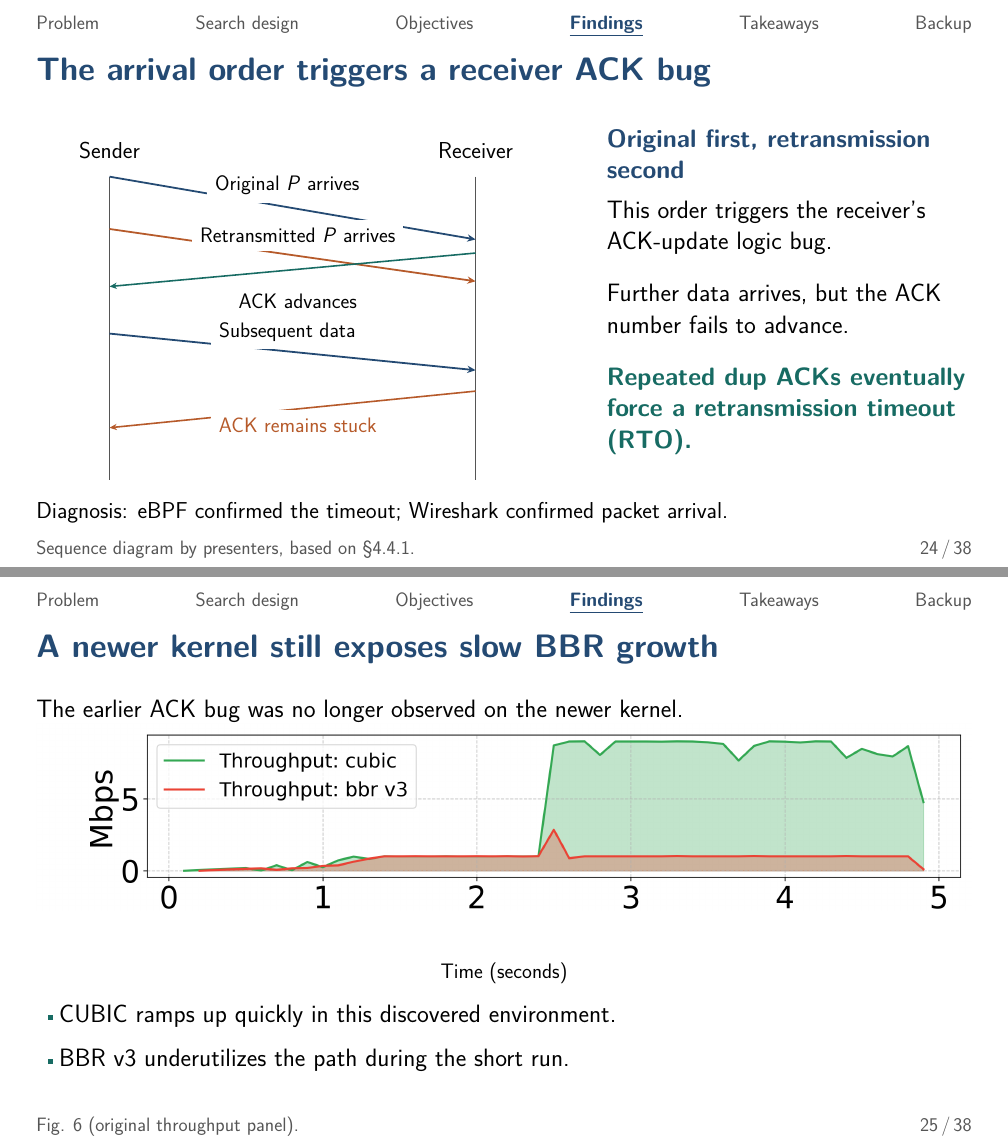
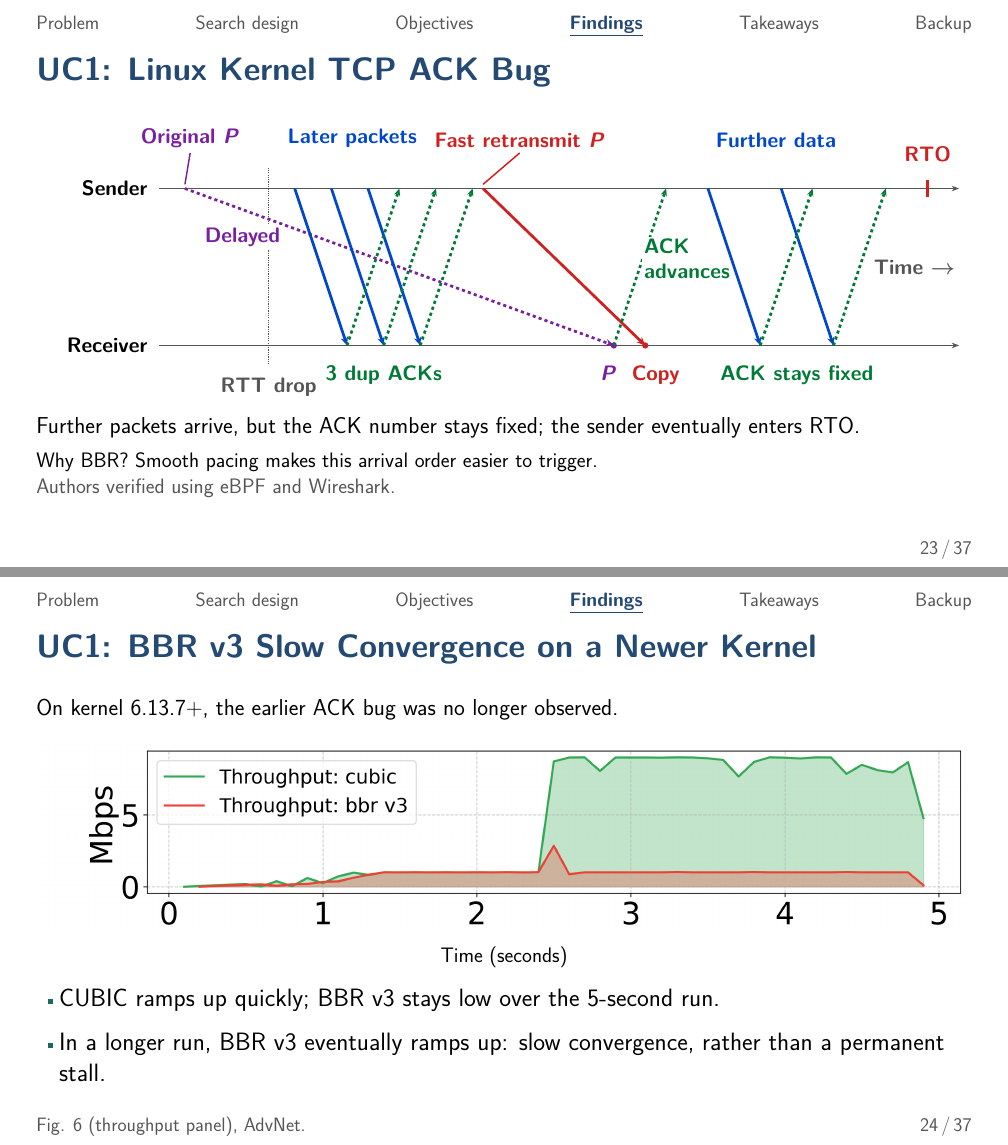
Before and after one commit to dscxy/AdvNet-Presentation, LaTeX slides (slides/presentation.tex, which reads slides/sections/04a_tcp.tex): pages 37 and 38 of 51 before the commit and pages 39 and 41 of 54 after it, joined at a grey line. Compiled offline with pdfLaTeX.

Commit message:
docs(slides): revise TCP ACK bug and slow convergence cases

```diff
--- a/slides/sections/04a_tcp.tex
+++ b/slides/sections/04a_tcp.tex
@@ -1,2 +0,0 @@
-% 19 — Script §6.3, RTT drop through fast retransmission.
-\source{Sequence diagram by presenters, based on §4.4.1.}
@@ -16 +3,66 @@
+\begin{frame}[t]{UC1: Linux Kernel TCP ACK Bug}
+\definecolor{PacketBlue}{HTML}{0047CC}
+\definecolor{OriginalPurple}{HTML}{7820A0}
+\definecolor{AckGreen}{HTML}{007A35}
+\definecolor{RetransmitRed}{HTML}{D02020}
+\centering
+\begin{tikzpicture}[x=1pt,y=1pt,
+ every node/.style={font=\fontsize{20}{24}\selectfont\bfseries\boldmath,align=center},
+ packet/.style={flow,draw=PacketBlue,line width=2.6pt},
+ reply/.style={ack,draw=AckGreen,dashed,line width=2.6pt}]
+\path[use as bounding box] (0,0) rectangle (890,285);
+\node[anchor=east] at (108,210) {Sender};
+\node[anchor=east] at (108,60) {Receiver};
+\draw[-{Stealth[length=7pt]},SemGray,line width=1.2pt] (115,210)--(880,210);
+\draw[-{Stealth[length=7pt]},SemGray,line width=1.2pt] (115,60)--(880,60);
+\node[anchor=east,text=SemGray] at (880,135) {Time $\rightarrow$};
+\draw[SemGray,densely dotted,line width=1.2pt] (220,230)--(220,42);
+\node[text=SemGray] at (220,20) {RTT drop};
+\node[anchor=south,text=OriginalPurple] at (145,245) {Original $P$};
+\draw[OriginalPurple,line width=1.4pt] (145,244)--(140,214);
+\draw[packet,draw=OriginalPurple,dashed] (140,210)--(550,60);
+\node[text=OriginalPurple,fill=white,inner sep=3pt] at (195,163) {Delayed};
+\node[anchor=south,text=PacketBlue] at (300,245) {Later packets};
+\foreach \start/\finish in {245/295,280/330,315/365} {
+  \draw[packet] (\start,210)--(\finish,60);
 }
+\uncover<2->{
+\foreach \start/\finish in {295/345,330/380,365/415} {
+  \draw[reply] (\start,60)--(\finish,210);
+}
+\node[text=AckGreen,anchor=north] at (330,44) {3 dup ACKs};
+\node[anchor=south,text=RetransmitRed] at (460,245) {Fast retransmit $P$};
+\draw[RetransmitRed,line width=1.4pt] (460,244)--(425,214);
+\draw[packet,draw=RetransmitRed] (425,210)--(580,60);
+}
+\uncover<3->{
+\fill[OriginalPurple] (550,60) circle (3pt);
+\fill[RetransmitRed] (580,60) circle (3pt);
+\node[anchor=north,text=OriginalPurple] at (545,44) {$P$};
+\node[anchor=north,text=RetransmitRed] at (590,44) {Copy};
+\draw[reply] (550,60)--(600,210);
+\node[text=AckGreen,fill=white,inner sep=2pt,align=left] at (620,143) {ACK\\advances};
+}
+\uncover<4->{
+\node[anchor=south,text=PacketBlue] at (705,245) {Further data};
+\draw[packet] (640,210)--(690,60);
+\draw[packet] (710,210)--(760,60);
+\draw[reply] (690,60)--(740,210);
+\draw[reply] (760,60)--(810,210);
+\node[text=AckGreen,anchor=north] at (725,44) {ACK stays fixed};
+\draw[RetransmitRed,line width=2.6pt] (850,202)--(850,218);
+\node[anchor=south,text=RetransmitRed] at (850,232) {RTO};
+}
+\end{tikzpicture}\par
+\vspace{8pt}
+\raggedright
+\begin{overlayarea}{\textwidth}{100pt}
+\compactfont
+\only<1>{High RTT for $\sim$1 s, then a sharp drop: later packets overtake $P$.\par}
+\only<2>{Three duplicate ACKs trigger fast retransmit while the original $P$ is still in flight.\par}
+\only<3>{The original $P$ arrives first and advances the ACK number. Its retransmitted copy then triggers the ACK-update bug.\par}
+\only<4>{Further packets arrive, but the ACK number stays fixed; the sender eventually enters RTO.\par
+\vspace{7pt}
+{\labelfont Why BBR? Smooth pacing makes this arrival order easier to trigger.\par
+\color{SemGray}Authors verified using eBPF and Wireshark.\par}}
+\end{overlayarea}
@@ -31,51 +69,18 @@ The sender retransmits the delayed packet.
 \end{frame}
 
-% 20 — Script §6.3, arrival order, bug, diagnosis.
-\source{Sequence diagram by presenters, based on §4.4.1.}
-\begin{frame}[t]{The arrival order triggers a receiver ACK bug}
-\bodyfont
-\begin{columns}[T,onlytextwidth]
-\column{.56\textwidth}
-\begin{tikzpicture}[x=1pt,y=1pt]
-\path[use as bounding box] (0,0) rectangle (490,350);
-\node at (70,330) {Sender};\node at (420,330) {Receiver};
-\draw[SemGray] (70,305)--(70,15);\draw[SemGray] (420,305)--(420,15);
-\draw[flow] (70,305)--(420,245);
-\node[above,font=\fontsize{20}{25}\selectfont,fill=white] at (240,280) {Original $P$ arrives};
-% The fast retransmission is sent before the original reaches the receiver.
-\draw[flow,draw=SemOrange] (70,255)--(420,205);
-\node[above,font=\fontsize{20}{25}\selectfont,fill=white] at (250,234) {Retransmitted $P$ arrives};
-\draw[ack] (420,232)--(70,200);
-\node[below,font=\fontsize{20}{25}\selectfont,fill=white] at (250,201) {ACK advances};
-\draw[flow] (70,155)--(420,120);
-\node[above,font=\fontsize{20}{25}\selectfont,fill=white] at (240,140) {Subsequent data};
-\draw[ack,draw=SemOrange] (420,100)--(70,65);
-\node[below,font=\fontsize{20}{25}\selectfont,fill=white,text=SemOrange] at (250,82) {ACK remains stuck};
-\end{tikzpicture}
-\column{.39\textwidth}
-\lead{Original first, retransmission second}
-This order triggers the receiver's ACK-update logic bug.
-\vspace{20pt}\par
-Further data arrives, but the ACK number fails to advance.
-\vspace{20pt}\par
-\key{Repeated dup ACKs eventually force a retransmission timeout (RTO).}
-\end{columns}
-\vspace{5pt}
-{\compactfont Diagnosis: eBPF confirmed the timeout; Wireshark confirmed packet arrival.}
-\end{frame}
-
-% 21 — Script §6.3, newer kernel and Fig. 6.
-\source{Fig. 6 (original throughput panel).}
-\begin{frame}[t]{A newer kernel still exposes slow BBR growth}
-\bodyfont
-The earlier ACK bug was no longer observed on the newer kernel.
-\vspace{26pt}
+\sectiontag{4}\source{Fig. 6 (throughput panel), AdvNet.}
+\begin{frame}[t]{UC1: BBR v3 Slow Convergence on a Newer Kernel}
+\compactfont
+On kernel 6.13.7+, the earlier ACK bug was no longer observed.\par
+\vspace{18pt}
 \includegraphics[width=\linewidth]{fig06_throughput.png}
-\begin{center}{\labelfont Time (seconds)}\end{center}
-\begin{points}
-\item CUBIC ramps up quickly in this discovered environment.
-\item BBR v3 underutilizes the path during the short run.
-\end{points}
+\begin{center}\labelfont Time (seconds)\end{center}
+\begin{itemize}
+\setlength{\itemsep}{12pt}
+\item CUBIC ramps up quickly; BBR v3 stays low over the 5-second run.
+\pause
+\item In a longer run, BBR v3 eventually ramps up: slow convergence, rather than a permanent stall.
+\end{itemize}
 \end{frame}
 
 % 22 — Script §6.4, fairness.
```
Also changed, not shown: scripts/presentation_script.md (+12 -6 lines), slides/sections/04a_tcp.tex (29 more changed lines).
